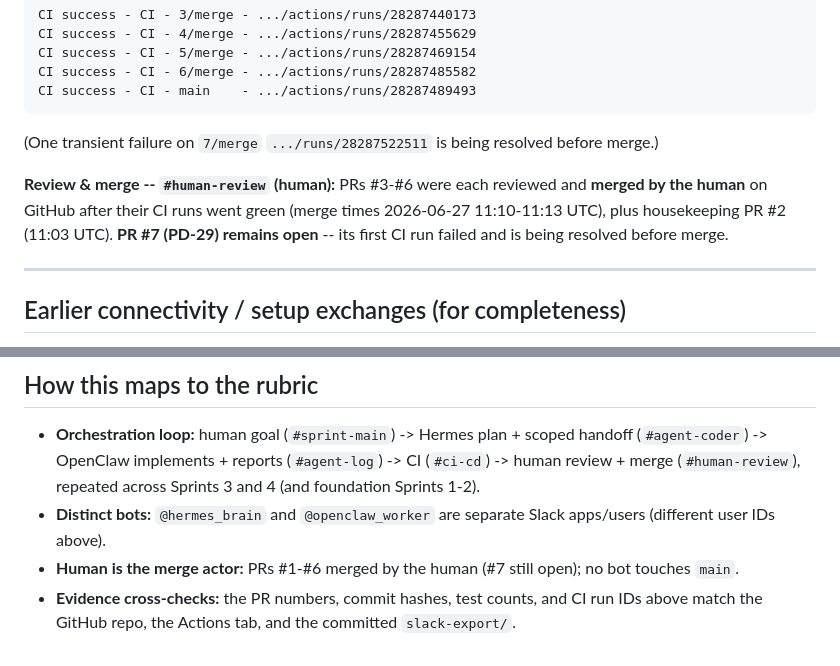
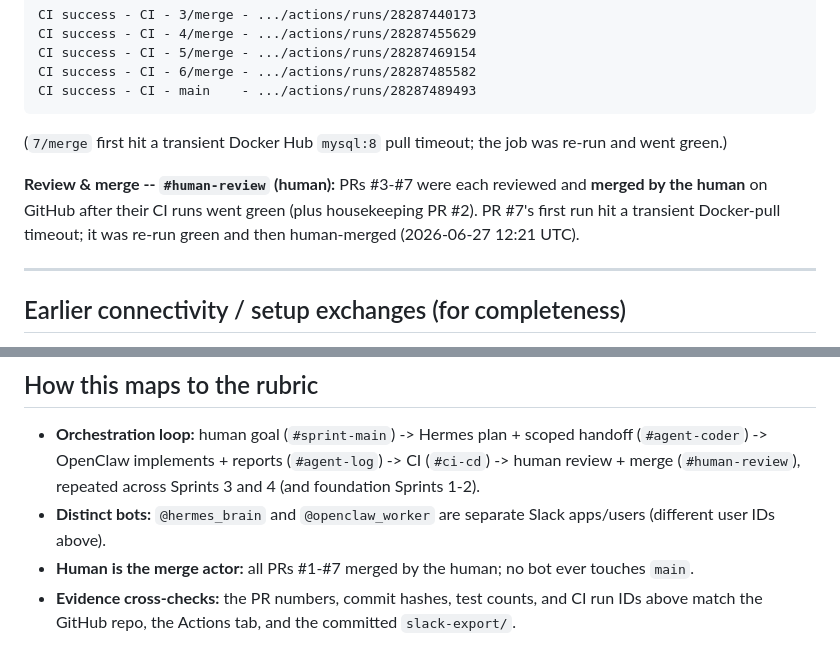
Before and after one commit to DevCadbury/forge2-chaman_kumar, a Markdown page: agent-log.md, 2 parts joined by grey strips. Drawn GitHub-style.

Commit message:
docs: agent-log reflects PR #7 merged (transient CI re-run green); all 7 PRs human-merged

````diff
--- a/agent-log.md
+++ b/agent-log.md
@@ -138,12 +138,11 @@ CI success - CI - 6/merge - .../actions/runs/28287485582
 CI success - CI - main    - .../actions/runs/28287489493
 ```
 
-(One transient failure on `7/merge` `.../runs/28287522511` is being resolved before merge.)
+(`7/merge` first hit a transient Docker Hub `mysql:8` pull timeout; the job was re-run and went green.)
 
-**Review & merge -- `#human-review` (human):** PRs #3-#6 were each reviewed and **merged by the
-human** on GitHub after their CI runs went green (merge times 2026-06-27 11:10-11:13 UTC), plus
-housekeeping PR #2 (11:03 UTC). **PR #7 (PD-29) remains open** -- its first CI run failed and is
-being resolved before merge.
+**Review & merge -- `#human-review` (human):** PRs #3-#7 were each reviewed and **merged by the
+human** on GitHub after their CI runs went green (plus housekeeping PR #2). PR #7's first run hit
+a transient Docker-pull timeout; it was re-run green and then human-merged (2026-06-27 12:21 UTC).
 
 ---
 
@@ -164,7 +163,6 @@ graded sprint loop above.
   review + merge (`#human-review`), repeated across Sprints 3 and 4 (and foundation Sprints 1-2).
 - **Distinct bots:** `@hermes_brain` and `@openclaw_worker` are separate Slack apps/users
   (different user IDs above).
-- **Human is the merge actor:** PRs #1-#6 merged by the human (#7 still open); no bot touches
-  `main`.
+- **Human is the merge actor:** all PRs #1-#7 merged by the human; no bot ever touches `main`.
 - **Evidence cross-checks:** the PR numbers, commit hashes, test counts, and CI run IDs above
   match the GitHub repo, the Actions tab, and the committed `slack-export/`.
````
